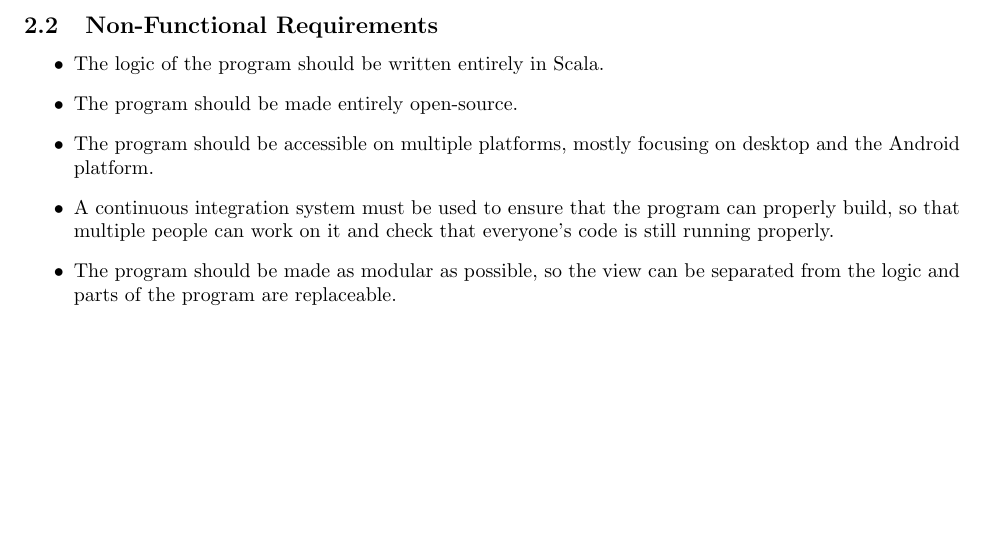
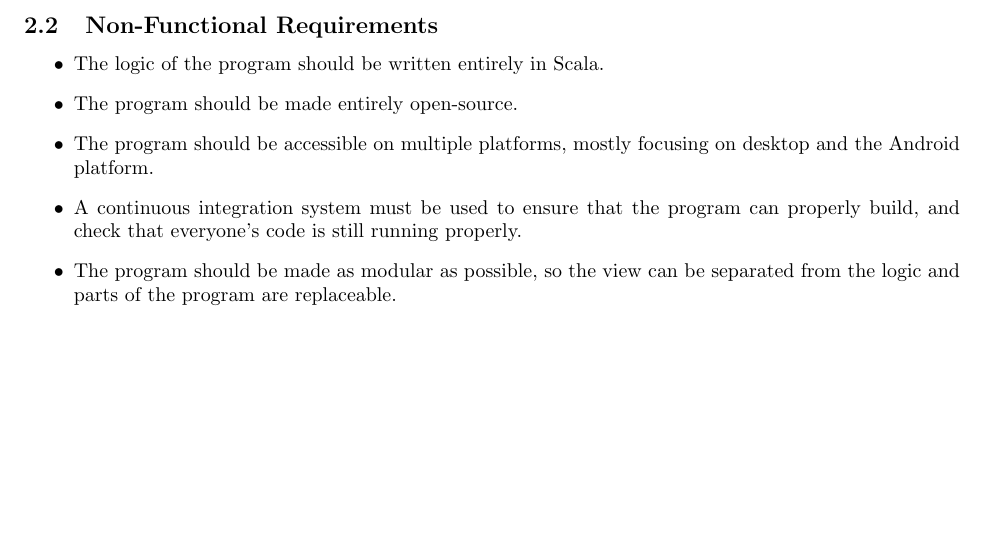
Before and after one commit to chide-marama/marama-view, a LaTeX document (documentation/TechnicalDesignDocument.tex): part of page 4 of 13, cut so that both start at the same text. Compiled offline with pdfLaTeX.

Commit message:
fixed continuous integration mishap

```diff
--- a/documentation/TechnicalDesignDocument.tex
+++ b/documentation/TechnicalDesignDocument.tex
@@ -60,7 +60,7 @@
         \item The logic of the program should be written entirely in Scala.
         \item The program should be made entirely open-source.
         \item The program should be accessible on multiple platforms, mostly focusing on desktop and the Android platform.
-        \item A continuous integration system must be used to ensure that the program can properly build, so that multiple people can work on it and check that everyone's code is still running properly.
+        \item A continuous integration system must be used to ensure that the program can properly build, and check that everyone's code is still running properly.
         \item The program should be made as modular as possible, so the view can be separated from the logic and parts of the program are replaceable.
     \end{itemize}
     \newpage
```
